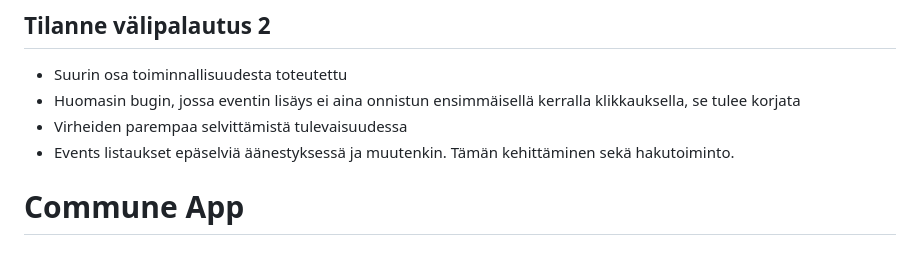
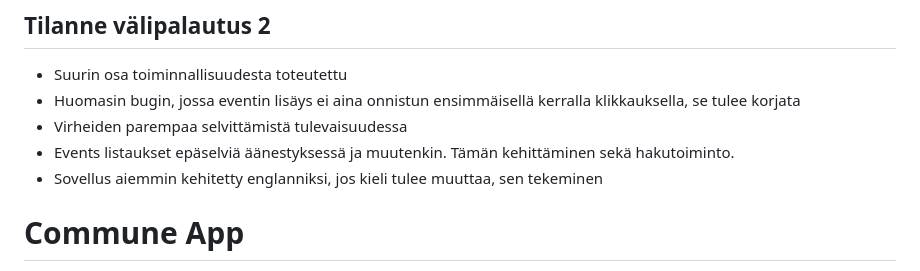
Before and after one commit to kallioaa/Kommuunisovellus, a Markdown page: README.md, the part around the change. Drawn GitHub-style.

```diff
--- a/README.md
+++ b/README.md
@@ -25,6 +25,7 @@ Tarkempi selostus toiminallisuudesta:
 - Huomasin bugin, jossa eventin lisäys ei aina onnistun ensimmäisellä kerralla klikkauksella, se tulee korjata
 - Virheiden parempaa selvittämistä tulevaisuudessa
 - Events listaukset epäselviä äänestyksessä ja muutenkin. Tämän kehittäminen sekä hakutoiminto.
+- Sovellus aiemmin kehitetty englanniksi, jos kieli tulee muuttaa, sen tekeminen
 
 # Commune App
 
```
